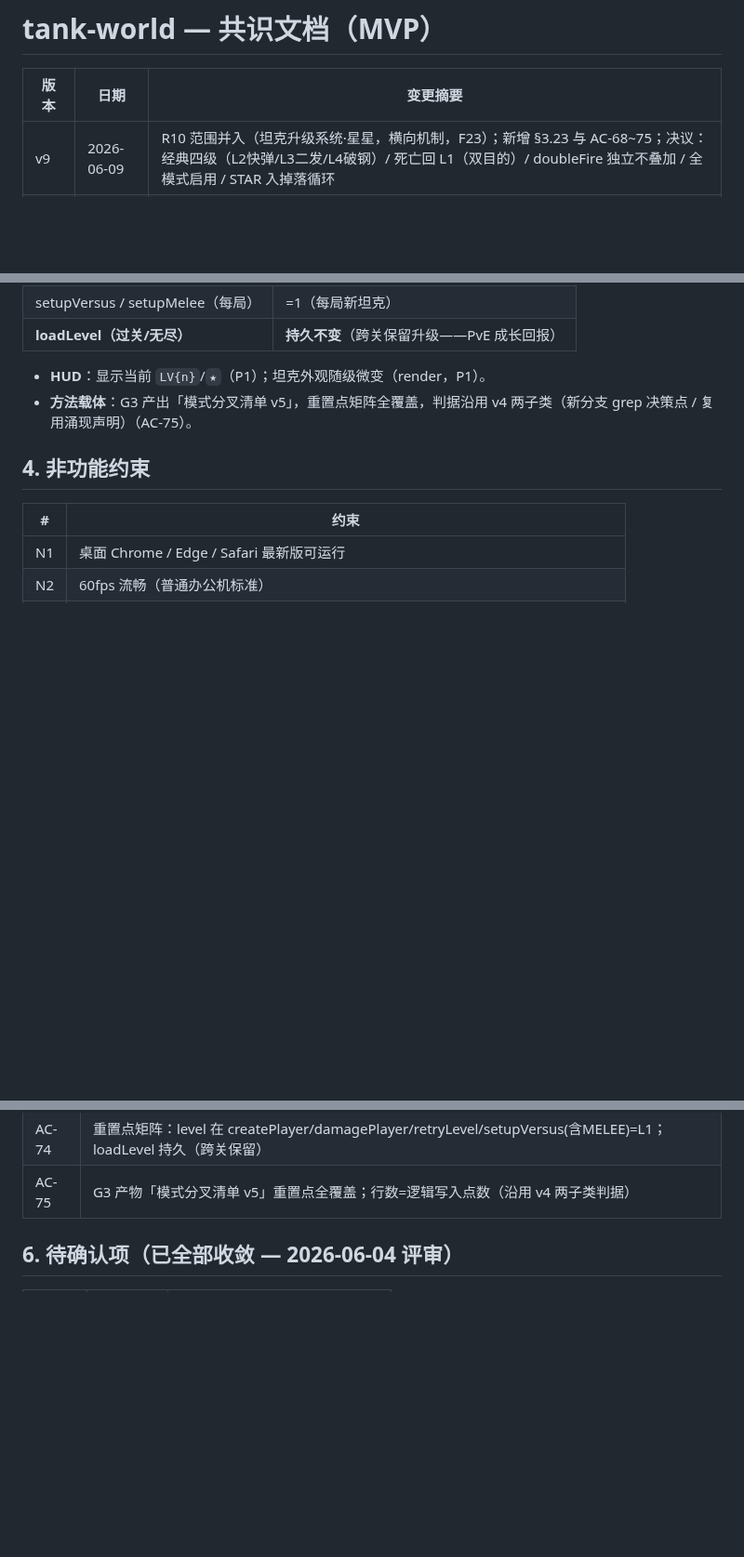
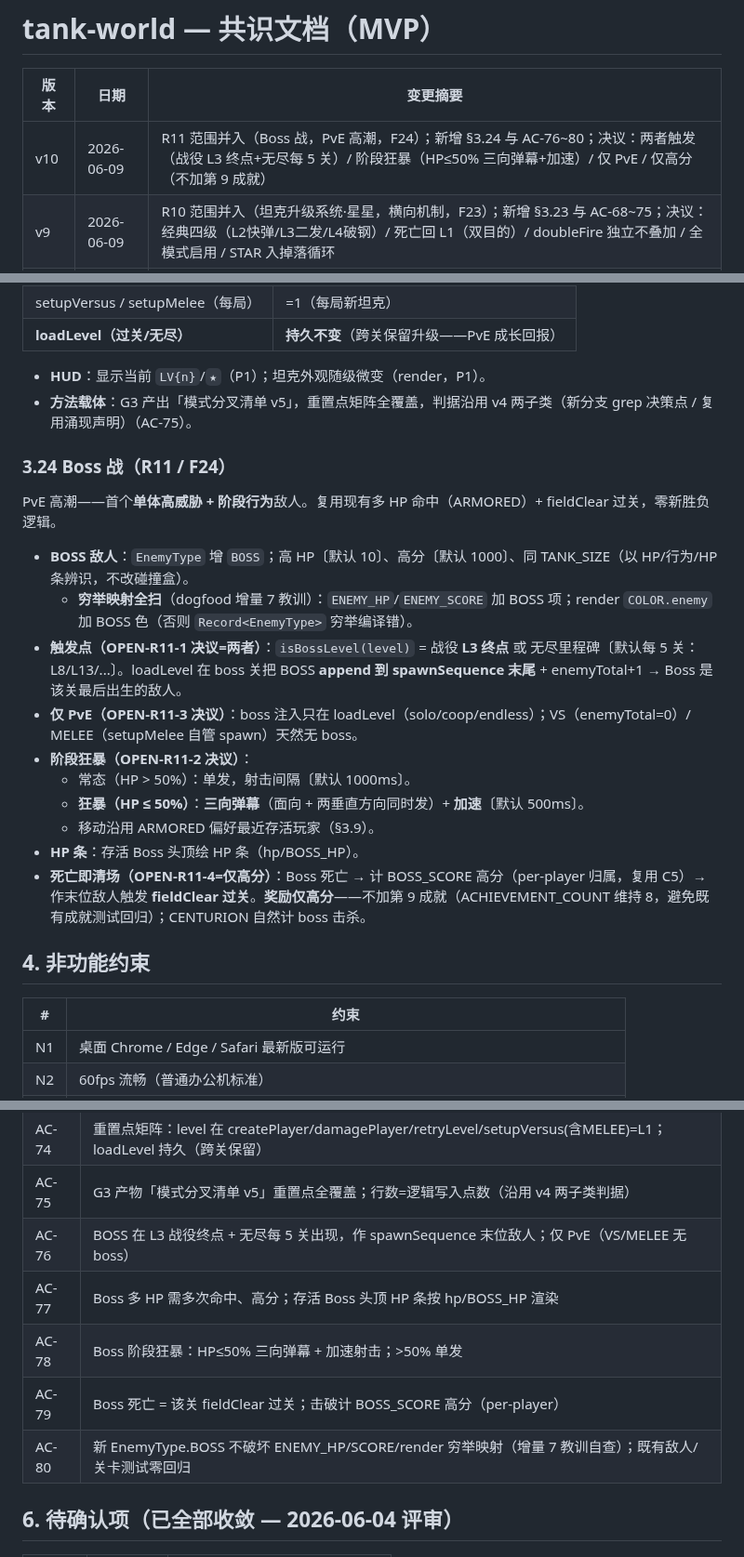
Before and after one commit to Corray/tank-world, a Markdown page: docs/spec/consensus.md, 3 parts joined by grey strips. Shown at 93% size. GitHub-like rendering; blank space fills up the shorter version.

```diff
--- a/docs/spec/consensus.md
+++ b/docs/spec/consensus.md
@@ -2,6 +2,7 @@
 
 | 版本 | 日期 | 变更摘要 |
 |------|------|---------|
+| v10 | 2026-06-09 | R11 范围并入（Boss 战，PvE 高潮，F24）；新增 §3.24 与 AC-76~80；决议：两者触发（战役 L3 终点+无尽每 5 关）/ 阶段狂暴（HP≤50% 三向弹幕+加速）/ 仅 PvE / 仅高分（不加第 9 成就）|
 | v9 | 2026-06-09 | R10 范围并入（坦克升级系统·星星，横向机制，F23）；新增 §3.23 与 AC-68~75；决议：经典四级（L2快弹/L3二发/L4破钢）/ 死亡回 L1（双目的）/ doubleFire 独立不叠加 / 全模式启用 / STAR 入掉落循环 |
 | v8 | 2026-06-09 | R9 范围并入（NPC 混战 VS，强化对战，F22）；§2.2 混战移出范围外（取代标注）；新增 §3.22 与 AC-60~67；决议：强化对战·双基地（沿用 R8 双条件胜负，NPC 作 hazard）/ NPC 携带者复活（三道具全开）/ best-of-3 / 比分 display-only |
 | v7 | 2026-06-08 | R8 范围并入（双人对战 VS，独立 epic，F21）；§2.2 VS 移出范围外（取代标注）；新增 §3.21 与 AC-52~59；决议：双条件胜负（毁基地或清命数）/ 纯 PvP 无 NPC / 护盾+双发去炸弹 / best-of-3 / VS 不写存档 |
@@ -346,6 +348,21 @@
 - **HUD**：显示当前 `LV{n}`/`★`（P1）；坦克外观随级微变（render，P1）。
 - **方法载体**：G3 产出「模式分叉清单 v5」，重置点矩阵全覆盖，判据沿用 v4 两子类（新分支 grep 决策点 / 复用涌现声明）（AC-75）。
 
+### 3.24 Boss 战（R11 / F24）
+
+PvE 高潮——首个**单体高威胁 + 阶段行为**敌人。复用现有多 HP 命中（ARMORED）+ fieldClear 过关，零新胜负逻辑。
+
+- **BOSS 敌人**：`EnemyType` 增 `BOSS`；高 HP〔默认 10〕、高分〔默认 1000〕、同 TANK_SIZE（以 HP/行为/HP 条辨识，不改碰撞盒）。
+  - **穷举映射全扫**（dogfood 增量 7 教训）：`ENEMY_HP`/`ENEMY_SCORE` 加 BOSS 项；render `COLOR.enemy` 加 BOSS 色（否则 `Record<EnemyType>` 穷举编译错）。
+- **触发点（OPEN-R11-1 决议=两者）**：`isBossLevel(level)` = 战役 **L3 终点** 或 无尽里程碑〔默认每 5 关：L8/L13/...〕。loadLevel 在 boss 关把 BOSS **append 到 spawnSequence 末尾** + enemyTotal+1 → Boss 是该关最后出生的敌人。
+- **仅 PvE（OPEN-R11-3 决议）**：boss 注入只在 loadLevel（solo/coop/endless）；VS（enemyTotal=0）/ MELEE（setupMelee 自管 spawn）天然无 boss。
+- **阶段狂暴（OPEN-R11-2 决议）**：
+  - 常态（HP > 50%）：单发，射击间隔〔默认 1000ms〕。
+  - **狂暴（HP ≤ 50%）**：**三向弹幕**（面向 + 两垂直方向同时发）+ **加速**〔默认 500ms〕。
+  - 移动沿用 ARMORED 偏好最近存活玩家（§3.9）。
+- **HP 条**：存活 Boss 头顶绘 HP 条（hp/BOSS_HP）。
+- **死亡即清场（OPEN-R11-4=仅高分）**：Boss 死亡 → 计 BOSS_SCORE 高分（per-player 归属，复用 C5）→ 作末位敌人触发 **fieldClear 过关**。**奖励仅高分**——不加第 9 成就（ACHIEVEMENT_COUNT 维持 8，避免既有成就测试回归）；CENTURION 自然计 boss 击杀。
+
 ## 4. 非功能约束
 
 | # | 约束 |
@@ -435,6 +452,11 @@
 | AC-73 | 升级在 solo/coop/endless/VS/MELEE 全生效；死亡回 L1 抑制 PvP 滚雪球 |
 | AC-74 | 重置点矩阵：level 在 createPlayer/damagePlayer/retryLevel/setupVersus(含MELEE)=L1；loadLevel 持久（跨关保留）|
 | AC-75 | G3 产物「模式分叉清单 v5」重置点全覆盖；行数=逻辑写入点数（沿用 v4 两子类判据）|
+| AC-76 | BOSS 在 L3 战役终点 + 无尽每 5 关出现，作 spawnSequence 末位敌人；仅 PvE（VS/MELEE 无 boss）|
+| AC-77 | Boss 多 HP 需多次命中、高分；存活 Boss 头顶 HP 条按 hp/BOSS_HP 渲染 |
+| AC-78 | Boss 阶段狂暴：HP≤50% 三向弹幕 + 加速射击；>50% 单发 |
+| AC-79 | Boss 死亡 = 该关 fieldClear 过关；击破计 BOSS_SCORE 高分（per-player）|
+| AC-80 | 新 EnemyType.BOSS 不破坏 ENEMY_HP/SCORE/render 穷举映射（增量 7 教训自查）；既有敌人/关卡测试零回归 |
 
 ## 6. 待确认项（已全部收敛 — 2026-06-04 评审）
 
```
Also changed, not shown: other parts of docs/spec/consensus.md (+1 -0 lines), docs/prd/2026-06-09-R11-proposal.md (added, +78 -0 lines), docs/spec/modules.md (+1 -0 lines).
